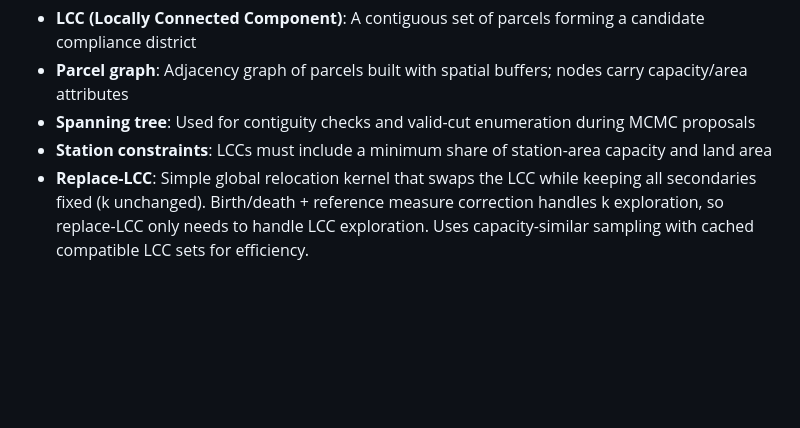
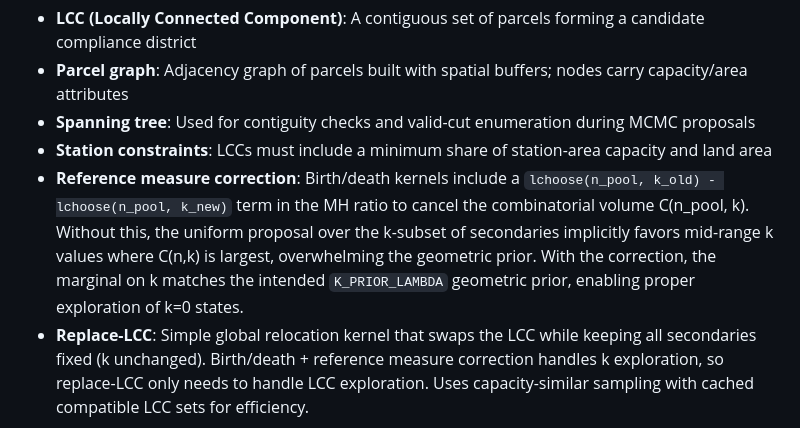
Before and after one commit to fdhidalgo/mbtazone, a Markdown page: CLAUDE.md, the part around the change. Rendered like a GitHub page; blank space fills up the shorter version.

Commit message:
Document reference measure correction in CLAUDE.md
Add explanation of the lchoose(n_pool, k) correction term in
birth/death kernels that cancels combinatorial volume bias and
enables proper k=0 exploration under the geometric prior.

Co-Authored-By: Claude Opus 4.6 (1M context) <noreply@anthropic.com>

```diff
--- a/CLAUDE.md
+++ b/CLAUDE.md
@@ -39,6 +39,7 @@ A parcel-level MCMC sampler that searches for zoning district configurations mee
 - **Parcel graph**: Adjacency graph of parcels built with spatial buffers; nodes carry capacity/area attributes
 - **Spanning tree**: Used for contiguity checks and valid-cut enumeration during MCMC proposals
 - **Station constraints**: LCCs must include a minimum share of station-area capacity and land area
+- **Reference measure correction**: Birth/death kernels include a `lchoose(n_pool, k_old) - lchoose(n_pool, k_new)` term in the MH ratio to cancel the combinatorial volume C(n_pool, k). Without this, the uniform proposal over the k-subset of secondaries implicitly favors mid-range k values where C(n,k) is largest, overwhelming the geometric prior. With the correction, the marginal on k matches the intended `K_PRIOR_LAMBDA` geometric prior, enabling proper exploration of k=0 states.
 - **Replace-LCC**: Simple global relocation kernel that swaps the LCC while keeping all secondaries fixed (k unchanged). Birth/death + reference measure correction handles k exploration, so replace-LCC only needs to handle LCC exploration. Uses capacity-similar sampling with cached compatible LCC sets for efficiency.
 
 **Module overview:**
```
